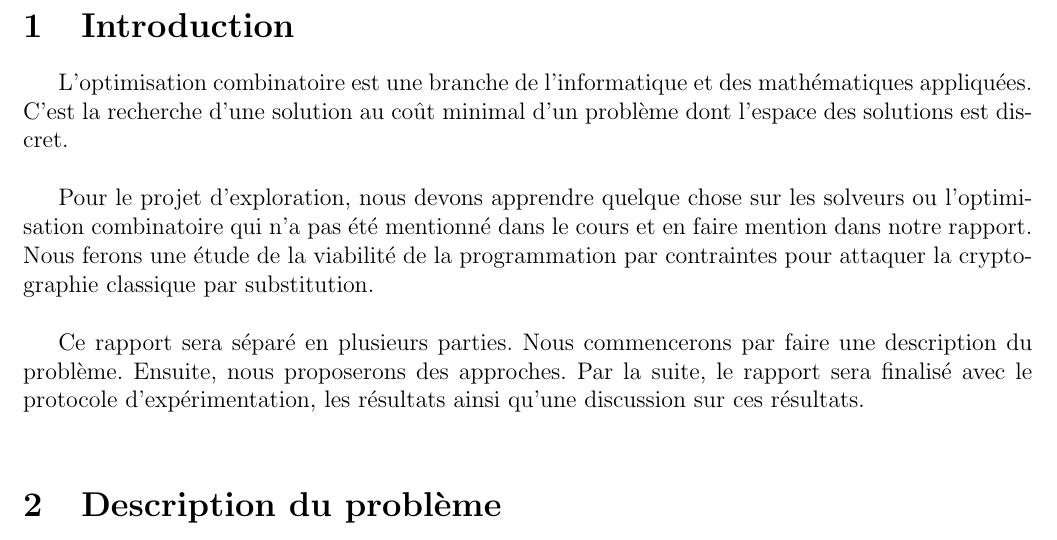
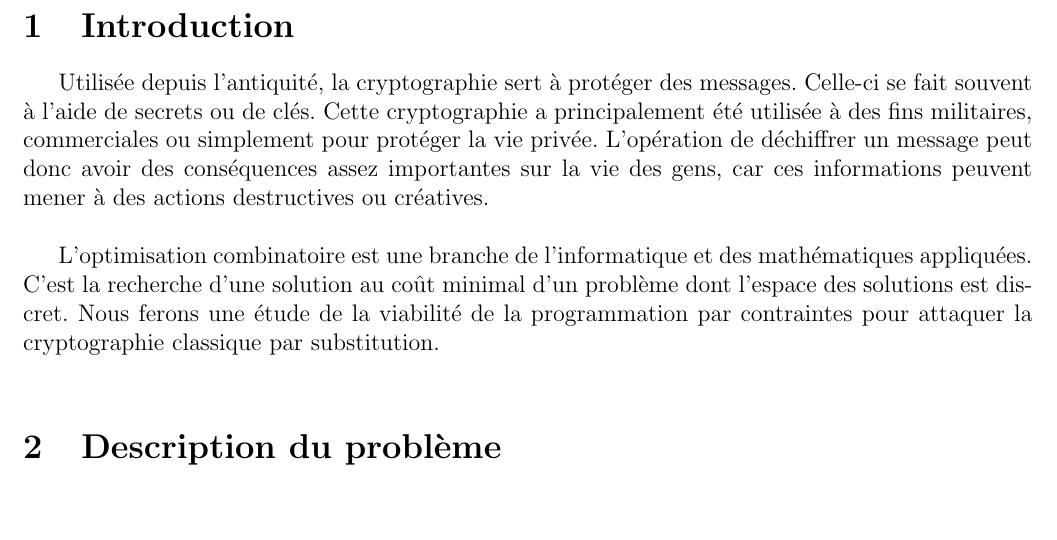
Before and after one commit to MaximeLeclerc/IFT4001-Combinatorial-optimization, a LaTeX document (tp2/doc/rapport/main.tex): part of page 2 of 7, cut so that both start at the same text, the shorter picture padded with empty space. Compiled offline with pdfLaTeX; the source files are stored in an older character set and shown here as Unicode.

Commit message:
update introduction

```diff
--- a/tp2/doc/rapport/main.tex
+++ b/tp2/doc/rapport/main.tex
@@ -28,11 +28,9 @@
 
 	\section{Introduction}
 
-		L'optimisation combinatoire est une branche de l'informatique et des mathématiques appliquées. C'est la recherche d'une solution au coût minimal d'un problème dont l'espace des solutions est discret.\\
+		Utilisée depuis l'antiquité, la cryptographie sert à protéger des messages. Celle-ci se fait souvent à l'aide de secrets ou de clés. Cette cryptographie a principalement été utilisée à des fins militaires, commerciales ou simplement pour protéger la vie privée. L'opération de déchiffrer un message peut donc avoir des conséquences assez importantes sur la vie des gens, car ces informations peuvent mener à des actions destructives ou créatives.\\
 
-		Pour le projet d'exploration, nous devons apprendre quelque chose sur les solveurs ou l'optimisation combinatoire qui n'a pas été mentionné dans le cours et en faire mention dans notre rapport. Nous ferons une étude de la viabilité de la programmation par contraintes pour attaquer la cryptographie classique par substitution.\\
-
-		Ce rapport sera séparé en plusieurs parties. Nous commencerons par faire une description du problème. Ensuite, nous proposerons des approches. Par la suite, le rapport sera finalisé avec le protocole d'expérimentation, les résultats ainsi qu'une discussion sur ces résultats.\\
+		L'optimisation combinatoire est une branche de l'informatique et des mathématiques appliquées. C'est la recherche d'une solution au coût minimal d'un problème dont l'espace des solutions est discret. Nous ferons une étude de la viabilité de la programmation par contraintes pour attaquer la cryptographie classique par substitution.\\
 
 	\section{Description du problème}
 
```
Also changed, not shown: tp2/doc/rapport/main.pdf.
